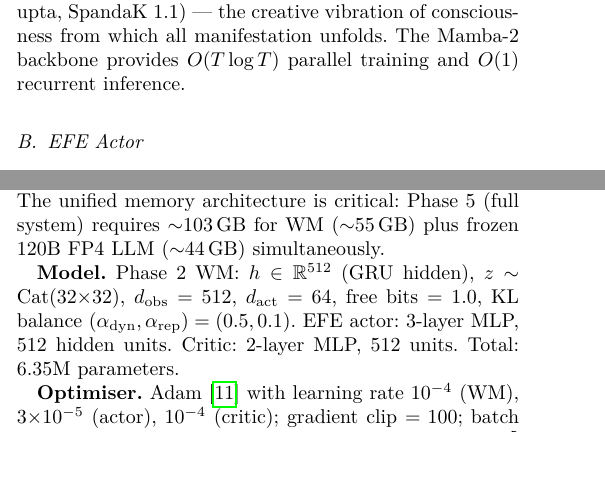
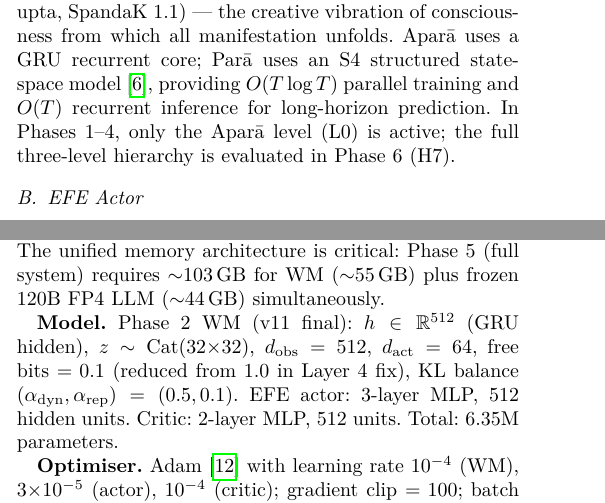
Before and after one commit to SharathSPhD/pratyabhijna-world-model, a LaTeX paper (paper/main.tex): two parts of the columns of pages 3 and 4 of 12, joined at a grey line, cut so that both start at the same text, the shorter picture padded with empty space. Compiled offline with pdfLaTeX.

Commit message:
paper: fix architecture description and citation errors
- §3.1 Trika WM: correct 'Mamba-2' to S4 backbone (matches s4_backbone.py);
  clarify Aparā-only (L0) active in Phases 1-4, full 3-level in Phase 6
- §4.4: fix free_bits=1.0 → 0.1 (v11 Layer 4 fix value)
- §4.4: correct Adam citation to kingma2014adam instead of sutton2018
- refs.bib: add gu2022efficiently (S4 ICLR 2022)
- refs.bib: add kingma2014adam (Adam optimizer)

Co-Authored-By: Claude Sonnet 4.6 <noreply@anthropic.com>

```diff
--- a/paper/main.tex
+++ b/paper/main.tex
@@ -313,8 +313,12 @@ hierarchical RSSM:
 %
 The stochastic latent $z_t \in \mathbb{R}^{32 \times 32}$ is the
 \emph{spanda} (Vasugupta, SpandaK 1.1) — the creative vibration of
-consciousness from which all manifestation unfolds. The Mamba-2 backbone
-provides $O(T \log T)$ parallel training and $O(1)$ recurrent inference.
+consciousness from which all manifestation unfolds.
+Aparā uses a GRU recurrent core; Parā uses an S4 structured state-space
+model~\cite{gu2022efficiently}, providing $O(T \log T)$ parallel training
+and $O(T)$ recurrent inference for long-horizon prediction.
+In Phases 1--4, only the Aparā level (L0) is active; the full three-level
+hierarchy is evaluated in Phase~6 (H7).
 
 \subsection{EFE Actor}
 
@@ -482,15 +486,16 @@ $\sim$103\,GB for WM ($\sim$55\,GB) plus frozen 120B FP4 LLM ($\sim$44\,GB)
 simultaneously.
 
 \textbf{Model.}
-Phase 2 WM: $h \in \mathbb{R}^{512}$ (GRU hidden),
+Phase 2 WM (v11 final): $h \in \mathbb{R}^{512}$ (GRU hidden),
 $z \sim \text{Cat}(32{\times}32)$, $d_{\text{obs}}=512$, $d_{\text{act}}=64$,
-free bits $= 1.0$, KL balance $(\alpha_{\text{dyn}}, \alpha_{\text{rep}}) = (0.5, 0.1)$.
+free bits $= 0.1$ (reduced from 1.0 in Layer~4 fix),
+KL balance $(\alpha_{\text{dyn}}, \alpha_{\text{rep}}) = (0.5, 0.1)$.
 EFE actor: 3-layer MLP, 512 hidden units.
 Critic: 2-layer MLP, 512 units.
 Total: 6.35M parameters.
 
 \textbf{Optimiser.}
-Adam~\cite{sutton2018reinforcement} with learning rate $10^{-4}$ (WM),
+Adam~\cite{kingma2014adam} with learning rate $10^{-4}$ (WM),
 $3{\times}10^{-5}$ (actor), $10^{-4}$ (critic);
 gradient clip $= 100$; batch size $B{=}8$, sequence length $T{=}32$;
 replay buffer $= 10^5$ transitions (sum-tree PER, priority exponent $= 0.6$).
```
Also changed, not shown: paper/refs.bib (+16 -0 lines).
